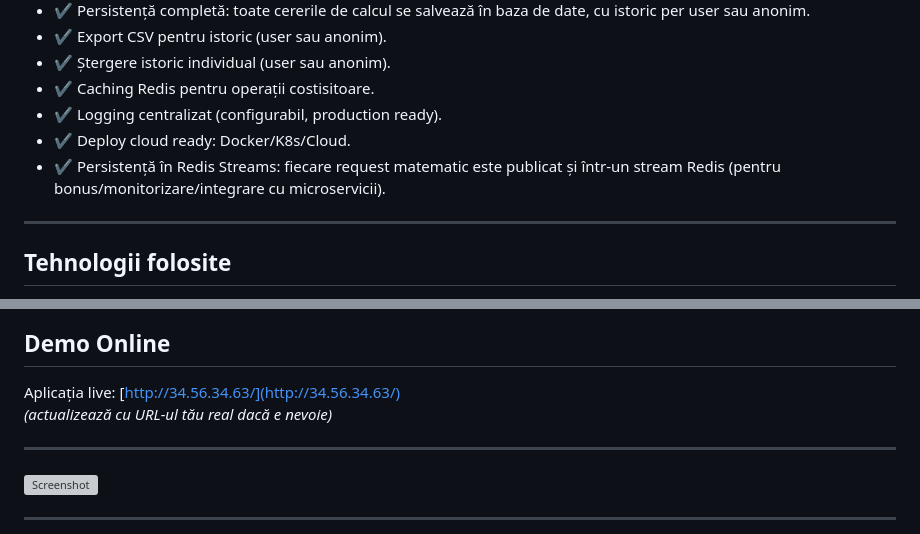
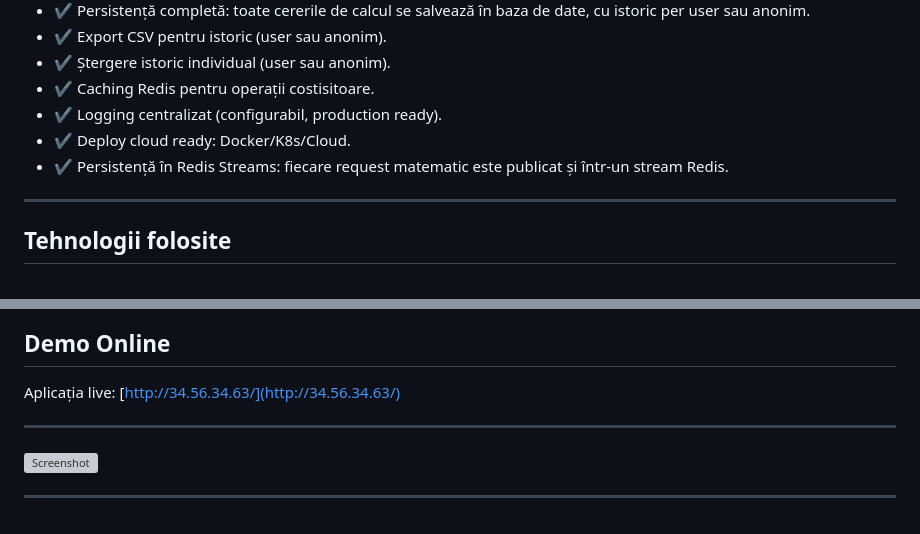
Before and after one commit to StefanCotos/Calculator_Microservice, a Markdown page: README.md, 2 parts joined by grey strips. Rendered like a GitHub page; grey boxes are pictures that could not be loaded.

```diff
--- a/README.md
+++ b/README.md
@@ -38,7 +38,7 @@ Acest proiect este un microserviciu de calculator matematic, dezvoltat cu **Fast
 - ✔️ Caching Redis pentru operații costisitoare.
 - ✔️ Logging centralizat (configurabil, production ready).
 - ✔️ Deploy cloud ready: Docker/K8s/Cloud.
-- ✔️ Persistență în Redis Streams: fiecare request matematic este publicat și într-un stream Redis (pentru bonus/monitorizare/integrare cu microservicii).
+- ✔️ Persistență în Redis Streams: fiecare request matematic este publicat și într-un stream Redis.
 
 ---
 
@@ -96,7 +96,6 @@ docker run -d -p 8000:8000 calculator-fastapi
 ## Demo Online
 
 Aplicația live: [http://34.56.34.63/](http://34.56.34.63/)
-*(actualizează cu URL-ul tău real dacă e nevoie)*
 
 ---
 
```
